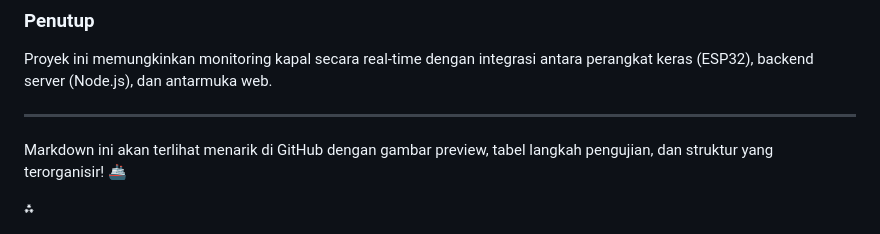
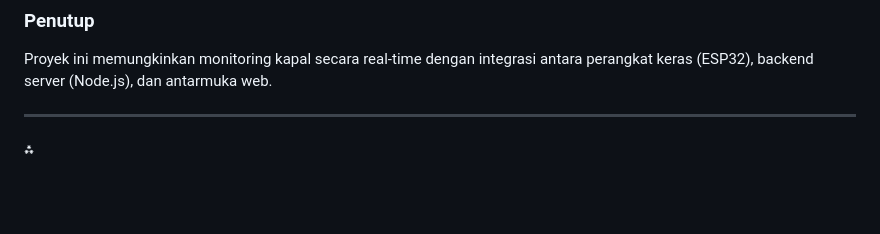
Before and after one commit to IdeaQru/gui_mapping, a Markdown page: README.md, the part around the change. Drawn GitHub-style; blank space fills up the shorter version.

```diff
--- a/README.md
+++ b/README.md
@@ -368,7 +368,6 @@ Proyek ini memungkinkan monitoring kapal secara real-time dengan integrasi antar
 
 ---
 
-Markdown ini akan terlihat menarik di GitHub dengan gambar preview, tabel langkah pengujian, dan struktur yang terorganisir! 🚢
 
 <div>⁂</div>
 
```
